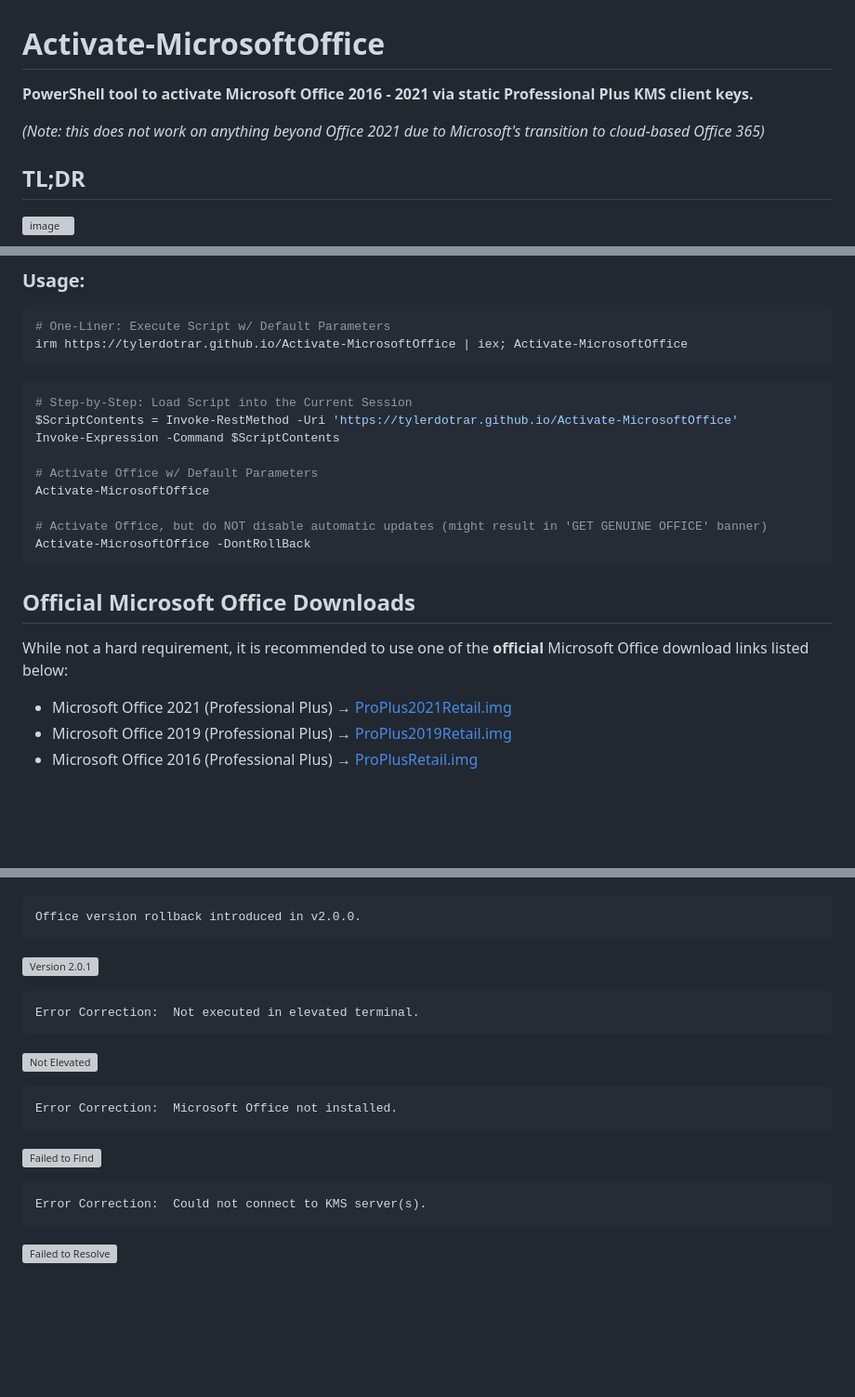
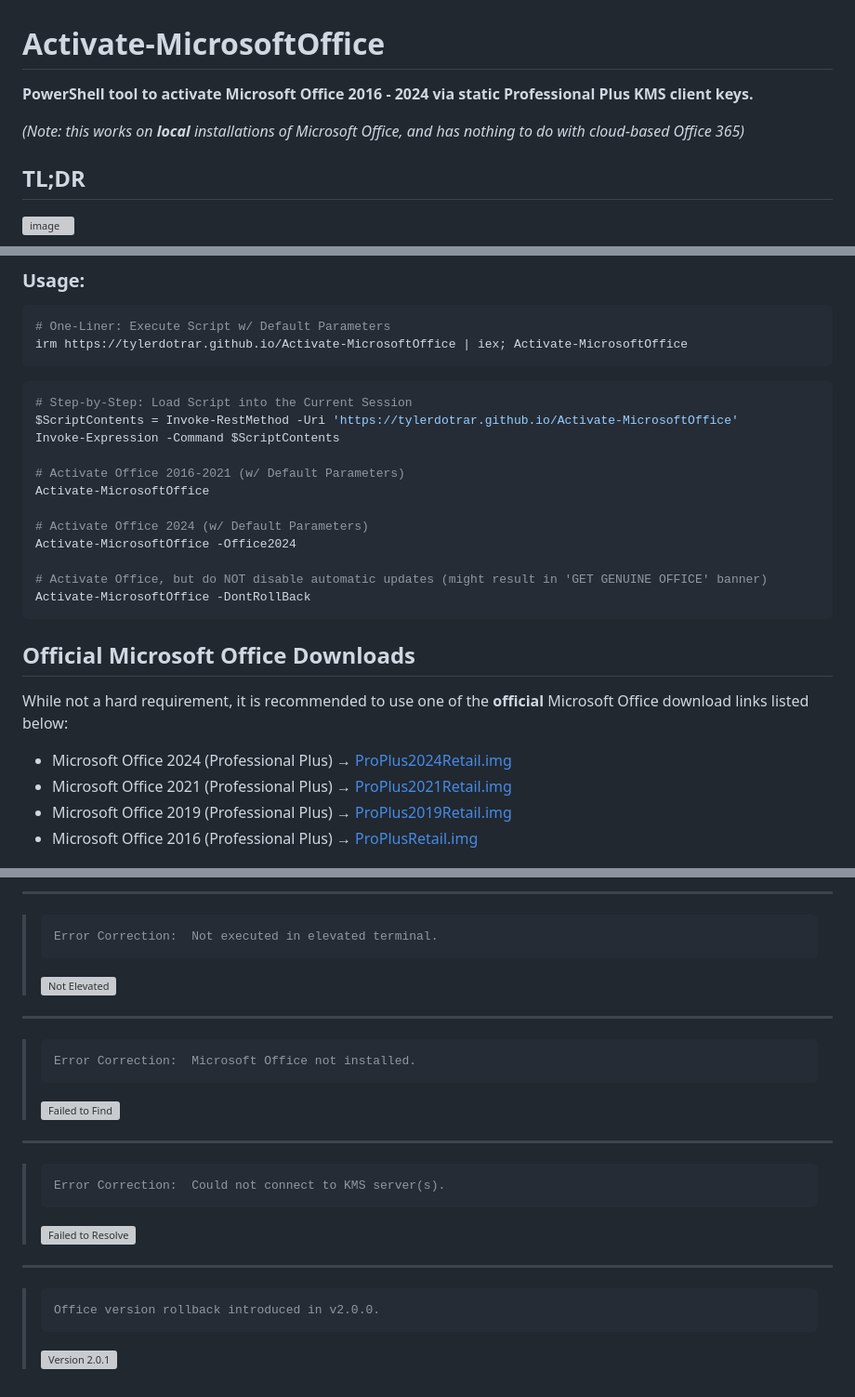
Before and after one commit to tylerdotrar/Activate-MicrosoftOffice, a Markdown page: README.md, 3 parts joined by grey strips. Shown: that part at 93% size. GitHub-like rendering; blank space fills up the shorter version; grey boxes are pictures that could not be loaded.

````diff
--- a/README.md
+++ b/README.md
@@ -1,8 +1,7 @@
 # Activate-MicrosoftOffice
-**PowerShell tool to activate **Microsoft Office 2016 - 2021** via static Professional Plus KMS client keys.**
+**PowerShell tool to activate Microsoft Office 2016 - 2024 via static Professional Plus KMS client keys.**
 
-_(Note: this does not work on anything beyond Office 2021 due to Microsoft's transition to cloud-based Office 365)_
-
+_(Note: this works on **local** installations of Microsoft Office, and has nothing to do with cloud-based Office 365)_
 
 ## TL;DR
 ![image](https://github.com/user-attachments/assets/99473ddc-1ed9-42cd-a6ba-2401bd1691ab)
@@ -23,8 +22,11 @@ irm https://tylerdotrar.github.io/Activate-MicrosoftOffice | iex; Activate-Micro
 $ScriptContents = Invoke-RestMethod -Uri 'https://tylerdotrar.github.io/Activate-MicrosoftOffice'
 Invoke-Expression -Command $ScriptContents
 
-# Activate Office w/ Default Parameters
+# Activate Office 2016-2021 (w/ Default Parameters)
 Activate-MicrosoftOffice
+
+# Activate Office 2024 (w/ Default Parameters)
+Activate-MicrosoftOffice -Office2024
 
 # Activate Office, but do NOT disable automatic updates (might result in 'GET GENUINE OFFICE' banner)
 Activate-MicrosoftOffice -DontRollBack
@@ -35,6 +37,7 @@ Activate-MicrosoftOffice -DontRollBack
 
 While not a hard requirement, it is recommended to use one of the **official** Microsoft Office download links listed below:
 
+- Microsoft Office 2024 (Professional Plus)  →  [ProPlus2024Retail.img](https://officecdn.microsoft.com/db/492350f6-3a01-4f97-b9c0-c7c6ddf67d60/media/en-us/ProPlus2024Retail.img)
 - Microsoft Office 2021 (Professional Plus)  →  [ProPlus2021Retail.img](https://officecdn.microsoft.com/db/492350f6-3a01-4f97-b9c0-c7c6ddf67d60/media/en-us/ProPlus2021Retail.img)
 - Microsoft Office 2019 (Professional Plus)  →  [ProPlus2019Retail.img](https://officecdn.microsoft.com/pr/492350f6-3a01-4f97-b9c0-c7c6ddf67d60/media/en-us/ProPlus2019Retail.img)
 - Microsoft Office 2016 (Professional Plus)  →  [ProPlusRetail.img](https://officecdn.microsoft.com/db/492350F6-3A01-4F97-B9C0-C7C6DDF67D60/media/en-us/ProPlusRetail.img)
@@ -69,21 +73,28 @@ Get-Help information (as of v2.0.2).
 
+---
 
-```
-Office version rollback introduced in v2.0.0.
-```
-![Version 2.0.1](https://github.com/tylerdotrar/Activate-MicrosoftOffice/assets/69973771/735e37c8-b4e3-46e2-9b9c-41491d012487)
+> ```
+> Error Correction:  Not executed in elevated terminal.
+> ```
+> ![Not Elevated](https://github.com/user-attachments/assets/e3817061-dd21-4b60-a953-638039f08eb0)
 
-```
-Error Correction:  Not executed in elevated terminal.
-```
-![Not Elevated](https://github.com/tylerdotrar/Activate-MicrosoftOffice/assets/69973771/6806500f-f6f2-4fb3-a066-91c289dd2681)
+---
 
-```
-Error Correction:  Microsoft Office not installed.
-```
-![Failed to Find](https://github.com/tylerdotrar/Activate-MicrosoftOffice/assets/69973771/405fe318-4dad-4784-ac1e-1c5d8fd3798f)
+> ```
+> Error Correction:  Microsoft Office not installed.
+> ```
+> ![Failed to Find](https://github.com/tylerdotrar/Activate-MicrosoftOffice/assets/69973771/405fe318-4dad-4784-ac1e-1c5d8fd3798f)
 
-```
-Error Correction:  Could not connect to KMS server(s).
-```
-![Failed to Resolve](https://github.com/tylerdotrar/Activate-MicrosoftOffice/assets/69973771/6597fa4f-139c-4ebf-afb7-0aa04f5bcab4)
+---
+
+> ```
+> Error Correction:  Could not connect to KMS server(s).
+> ```
+> ![Failed to Resolve](https://github.com/tylerdotrar/Activate-MicrosoftOffice/assets/69973771/6597fa4f-139c-4ebf-afb7-0aa04f5bcab4)
+
+---
+
+> ```
+> Office version rollback introduced in v2.0.0.
+> ```
+> ![Version 2.0.1](https://github.com/tylerdotrar/Activate-MicrosoftOffice/assets/69973771/735e37c8-b4e3-46e2-9b9c-41491d012487)
````
Also changed, not shown: other parts of README.md (+6 -5 lines).
